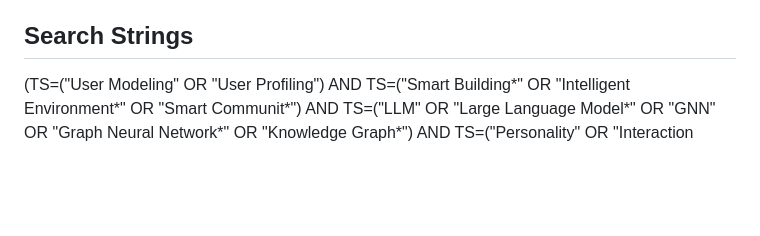
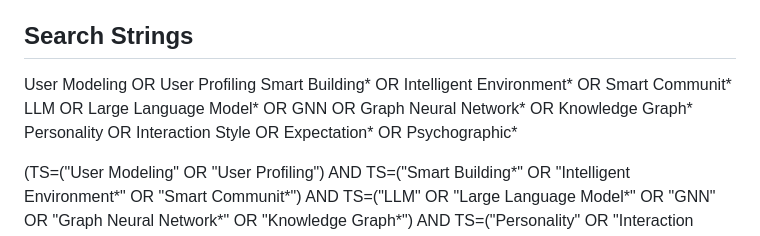
Before and after one commit to rafaeldpsilva/sa4cps-vault, a Markdown page: Doutoramento/WP1/Full Review Doc.md, the part around the change. Rendered like a GitHub page; blank space fills up the shorter version.

Commit message:
Commit from thinkpad on 2/25/2026, 3:01:32 PM

```diff
--- a/Doutoramento/WP1/Full Review Doc.md
+++ b/Doutoramento/WP1/Full Review Doc.md
@@ -73,6 +73,11 @@ Category D (Context):
 
 ## Search Strings
 
+User Modeling OR User Profiling
+Smart Building* OR Intelligent Environment* OR Smart Communit*
+LLM OR Large Language Model* OR GNN OR Graph Neural Network* OR Knowledge Graph*
+Personality OR Interaction Style OR Expectation* OR Psychographic*
+
 (TS=("User Modeling" OR "User Profiling")
 AND TS=("Smart Building*" OR "Intelligent Environment*" OR "Smart Communit*")
 AND TS=("LLM" OR "Large Language Model*" OR "GNN" OR "Graph Neural Network*" OR "Knowledge Graph*")
```
